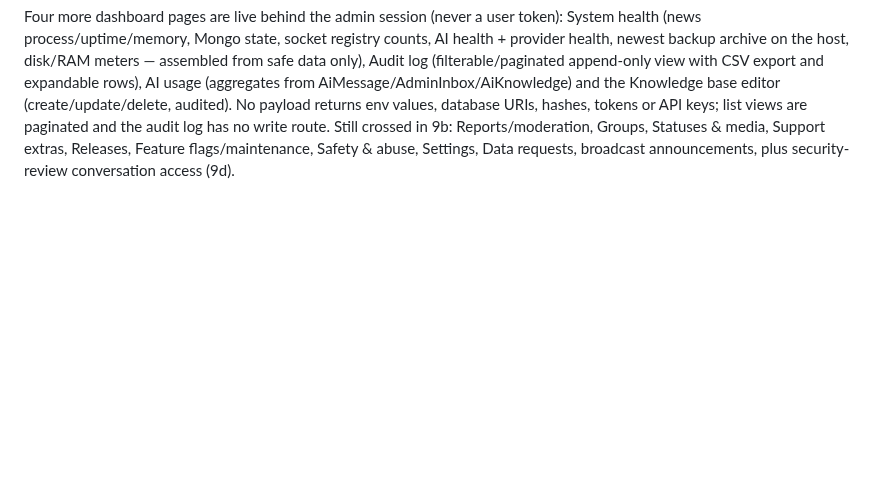
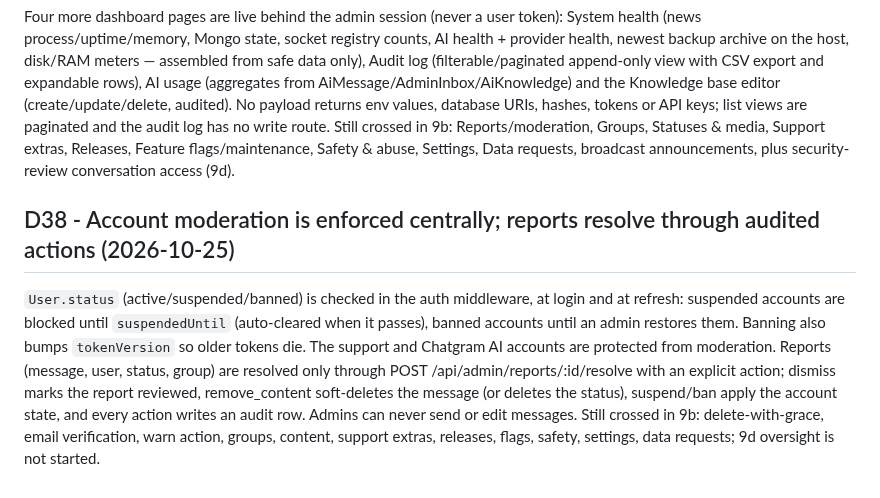
Before and after one commit to wolfrax460/chatgram, a Markdown page: docs/decisions.md, the part around the change. Rendered like a GitHub page; blank space fills up the shorter version.

```diff
--- a/docs/decisions.md
+++ b/docs/decisions.md
@@ -643,3 +643,15 @@ audited). No payload returns env values, database URIs, hashes, tokens or API ke
 are paginated and the audit log has no write route. Still crossed in 9b: Reports/moderation,
 Groups, Statuses & media, Support extras, Releases, Feature flags/maintenance, Safety & abuse,
 Settings, Data requests, broadcast announcements, plus security-review conversation access (9d).
+
+## D38 - Account moderation is enforced centrally; reports resolve through audited actions (2026-10-25)
+
+`User.status` (active/suspended/banned) is checked in the auth middleware, at login and at refresh:
+suspended accounts are blocked until `suspendedUntil` (auto-cleared when it passes), banned accounts
+until an admin restores them. Banning also bumps `tokenVersion` so older tokens die. The support and
+Chatgram AI accounts are protected from moderation. Reports (message, user, status, group) are
+resolved only through POST /api/admin/reports/:id/resolve with an explicit action; dismiss marks the
+report reviewed, remove_content soft-deletes the message (or deletes the status), suspend/ban apply
+the account state, and every action writes an audit row. Admins can never send or edit messages.
+Still crossed in 9b: delete-with-grace, email verification, warn action, groups, content, support
+extras, releases, flags, safety, settings, data requests; 9d oversight is not started.
```
Also changed, not shown: docs/deploy.md (+2 -0 lines), docs/progress.md (+11 -0 lines).
